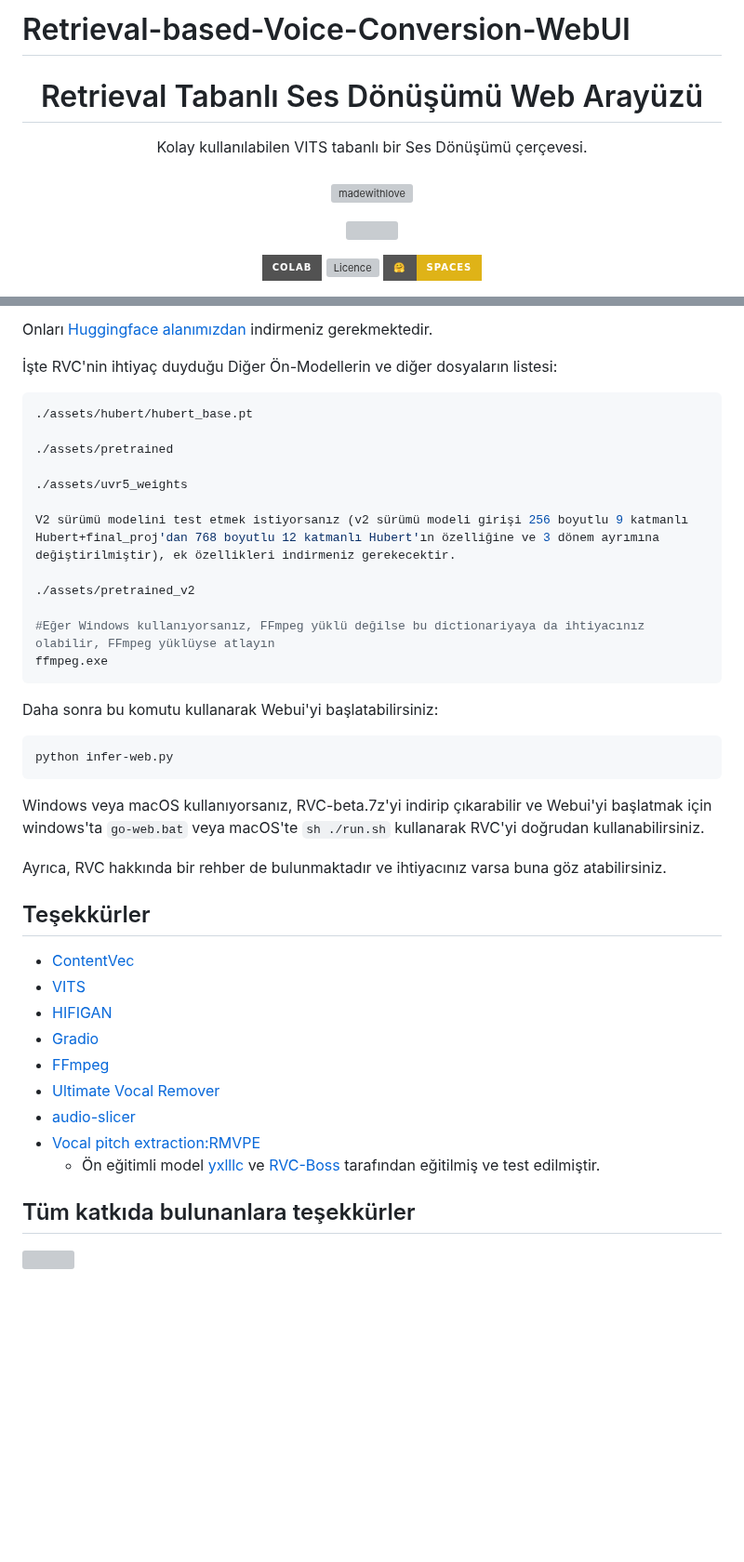
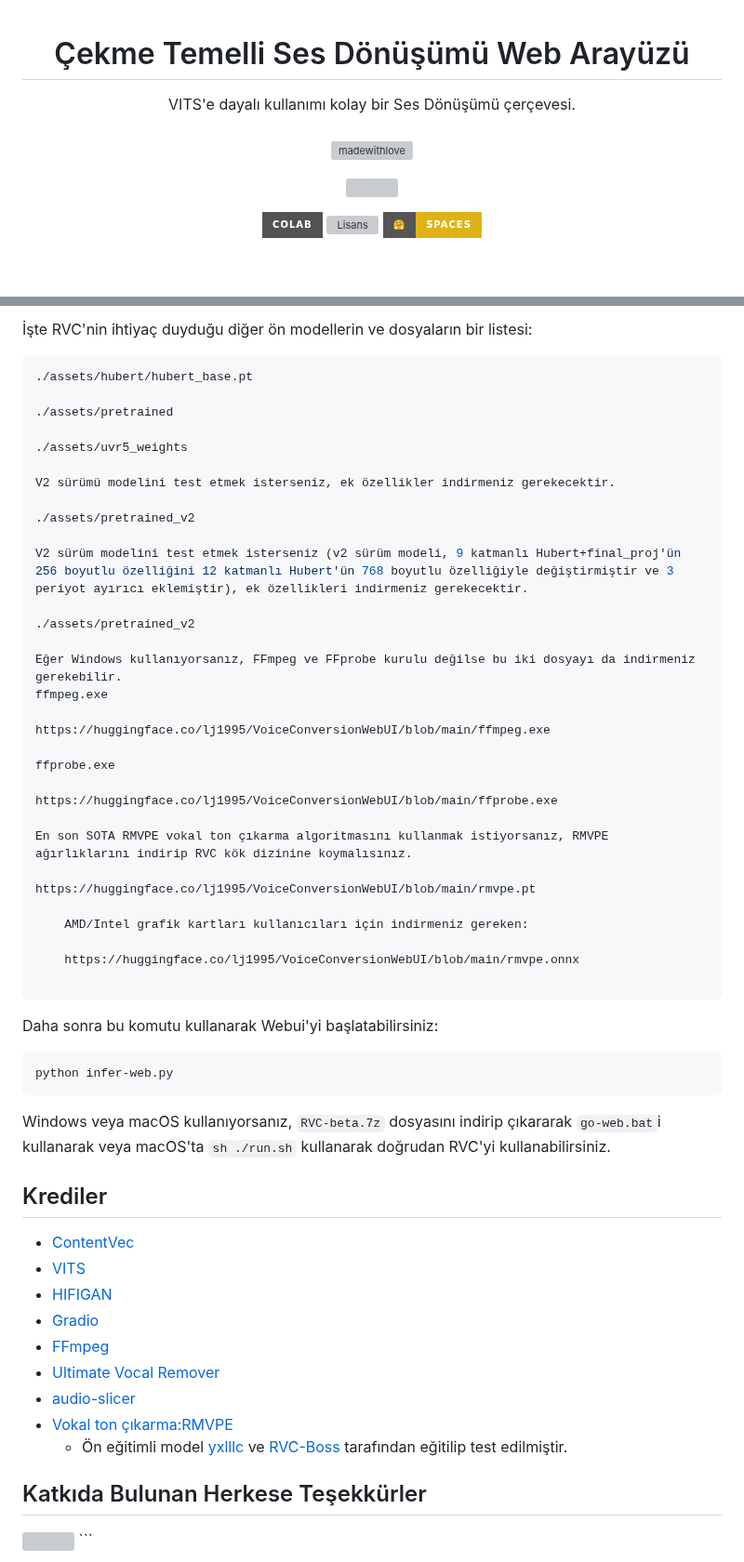
Before and after one commit to RVC-Project/Retrieval-based-Voice-Conversion-WebUI, a Markdown page: docs/tr/README.tr.md, 2 parts joined by grey strips. Shown at 93% size. Drawn GitHub-style; badges without logos; blank space fills up the shorter version; grey boxes are pictures that could not be loaded.

````diff
--- a/docs/tr/README.tr.md
+++ b/docs/tr/README.tr.md
@@ -1,15 +1,14 @@
-# Retrieval-based-Voice-Conversion-WebUI
 
 <div align="center">
 
-<h1>Retrieval Tabanlı Ses Dönüşümü Web Arayüzü</h1>
-Kolay kullanılabilen VITS tabanlı bir Ses Dönüşümü çerçevesi.<br><br>
+<h1>Çekme Temelli Ses Dönüşümü Web Arayüzü</h1>
+VITS'e dayalı kullanımı kolay bir Ses Dönüşümü çerçevesi.<br><br>
 
 [![madewithlove](https://forthebadge.com/images/badges/built-with-love.svg)](https://github.com/RVC-Project/Retrieval-based-Voice-Conversion-WebUI)
 
 <img src="https://counter.seku.su/cmoe?name=rvc&theme=r34" /><br>
 
 [![Open In Colab](https://img.shields.io/badge/Colab-F9AB00?style=for-the-badge&logo=googlecolab&color=525252)](https://colab.research.google.com/github/RVC-Project/Retrieval-based-Voice-Conversion-WebUI/blob/main/Retrieval_based_Voice_Conversion_WebUI.ipynb)
-[![Licence](https://img.shields.io/github/license/RVC-Project/Retrieval-based-Voice-Conversion-WebUI?style=for-the-badge)](https://github.com/RVC-Project/Retrieval-based-Voice-Conversion-WebUI/blob/main/LICENSE)
+[![Lisans](https://img.shields.io/github/license/RVC-Project/Retrieval-based-Voice-Conversion-WebUI?style=for-the-badge)](https://github.com/RVC-Project/Retrieval-based-Voice-Conversion-WebUI/blob/main/LICENSE)
 [![Huggingface](https://img.shields.io/badge/🤗%20-Spaces-yellow.svg?style=for-the-badge)](https://huggingface.co/lj1995/VoiceConversionWebUI/tree/main/)
 
@@ -86,7 +92,5 @@ in çıkarım ve eğitim için diğer ön-modellere ihtiyacı vardır.
 
-Onları [Huggingface alanımızdan](https://huggingface.co/lj1995/VoiceConversionWebUI/tree/main/) indirmeniz gerekmektedir.
-
-İşte RVC'nin ihtiyaç duyduğu Diğer Ön-Modellerin ve diğer dosyaların listesi:
+İşte RVC'nin ihtiyaç duyduğu diğer ön modellerin ve dosyaların bir listesi:
 ```bash
 ./assets/hubert/hubert_base.pt
 
@@ -94,22 +98,39 @@ Onları [Huggingface alanımızdan](https://huggingface.co/lj1995/VoiceConversio
 
 ./assets/uvr5_weights
 
-V2 sürümü modelini test etmek istiyorsanız (v2 sürümü modeli girişi 256 boyutlu 9 katmanlı Hubert+final_proj'dan 768 boyutlu 12 katmanlı Hubert'ın özelliğine ve 3 dönem ayrımına değiştirilmiştir), ek özellikleri indirmeniz gerekecektir.
+V2 sürümü modelini test etmek isterseniz, ek özellikler indirmeniz gerekecektir.
 
 ./assets/pretrained_v2
 
-#Eğer Windows kullanıyorsanız, FFmpeg yüklü değilse bu dictionariyaya da ihtiyacınız olabilir, FFmpeg yüklüyse atlayın
+V2 sürüm modelini test etmek isterseniz (v2 sürüm modeli, 9 katmanlı Hubert+final_proj'ün 256 boyutlu özelliğini 12 katmanlı Hubert'ün 768 boyutlu özelliğiyle değiştirmiştir ve 3 periyot ayırıcı eklemiştir), ek özellikleri indirmeniz gerekecektir.
+
+./assets/pretrained_v2
+
+Eğer Windows kullanıyorsanız, FFmpeg ve FFprobe kurulu değilse bu iki dosyayı da indirmeniz gerekebilir.
 ffmpeg.exe
+
+https://huggingface.co/lj1995/VoiceConversionWebUI/blob/main/ffmpeg.exe
+
+ffprobe.exe
+
+https://huggingface.co/lj1995/VoiceConversionWebUI/blob/main/ffprobe.exe
+
+En son SOTA RMVPE vokal ton çıkarma algoritmasını kullanmak istiyorsanız, RMVPE ağırlıklarını indirip RVC kök dizinine koymalısınız.
+
+https://huggingface.co/lj1995/VoiceConversionWebUI/blob/main/rmvpe.pt
+
+    AMD/Intel grafik kartları kullanıcıları için indirmeniz gereken:
+
+    https://huggingface.co/lj1995/VoiceConversionWebUI/blob/main/rmvpe.onnx
+
 ```
 Daha sonra bu komutu kullanarak Webui'yi başlatabilirsiniz:
 ```bash
 python infer-web.py
 ```
-Windows veya macOS kullanıyorsanız, RVC-beta.7z'yi indirip çıkarabilir ve Webui'yi başlatmak için windows'ta `go-web.bat` veya macOS'te `sh ./run.sh` kullanarak RVC'yi doğrudan kullanabilirsiniz.
+Windows veya macOS kullanıyorsanız, `RVC-beta.7z` dosyasını indirip çıkararak `go-web.bat`i kullanarak veya macOS'ta `sh ./run.sh` kullanarak doğrudan RVC'yi kullanabilirsiniz.
 
-Ayrıca, RVC hakkında bir rehber de bulunmaktadır ve ihtiyacınız varsa buna göz atabilirsiniz.
-
-## Teşekkürler
+## Krediler
 + [ContentVec](https://github.com/auspicious3000/contentvec/)
 + [VITS](https://github.com/jaywalnut310/vits)
 + [HIFIGAN](https://github.com/jik876/hifi-gan)
@@ -117,10 +138,11 @@ Ayrıca, RVC hakkında bir rehber de bulunmaktadır ve ihtiyacınız varsa buna
 + [FFmpeg](https://github.com/FFmpeg/FFmpeg)
 + [Ultimate Vocal Remover](https://github.com/Anjok07/ultimatevocalremovergui)
 + [audio-slicer](https://github.com/openvpi/audio-slicer)
-+ [Vocal pitch extraction:RMVPE](https://github.com/Dream-High/RMVPE)
-  + Ön eğitimli model [yxlllc](https://github.com/yxlllc/RMVPE) ve [RVC-Boss](https://github.com/RVC-Boss) tarafından eğitilmiş ve test edilmiştir.
++ [Vokal ton çıkarma:RMVPE](https://github.com/Dream-High/RMVPE)
+  + Ön eğitimli model [yxlllc](https://github.com/yxlllc/RMVPE) ve [RVC-Boss](https://github.com/RVC-Boss) tarafından eğitilip test edilmiştir.
 
-## Tüm katkıda bulunanlara teşekkürler
+## Katkıda Bulunan Herkese Teşekkürler
 <a href="https://github.com/RVC-Project/Retrieval-based-Voice-Conversion-WebUI/graphs/contributors" target="_blank">
   <img src="https://contrib.rocks/image?repo=RVC-Project/Retrieval-based-Voice-Conversion-WebUI" />
 </a>
+```
````
Also changed, not shown: other parts of docs/tr/README.tr.md (+38 -31 lines).
